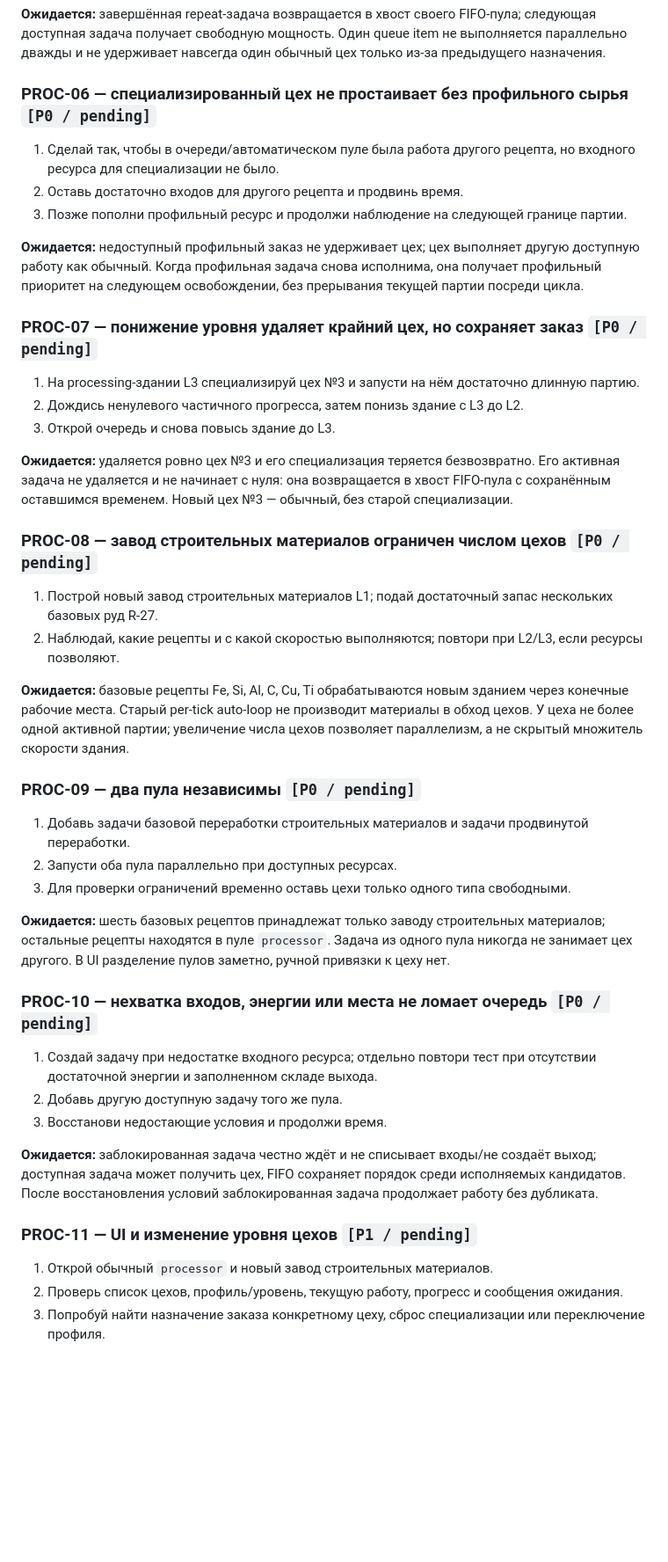
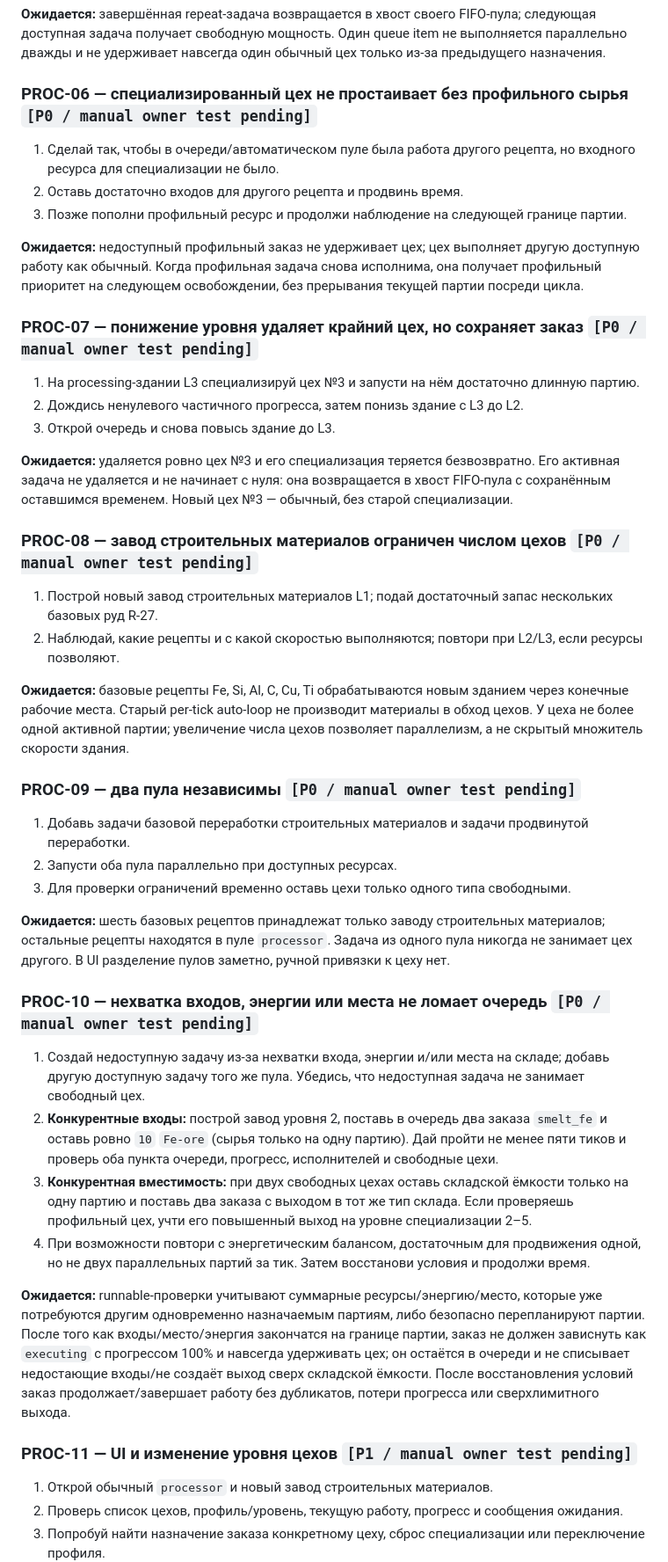
Before and after one commit to vivasua-collab/spacegame, a Markdown page: docs/playtest-checklist.md, the part around one of its changes. Shown at 88% size. Drawn GitHub-style; blank space fills up the shorter version.

Commit message:
docs: mark workshop implementation ready for owner playtest

```diff
--- a/docs/playtest-checklist.md
+++ b/docs/playtest-checklist.md
@@ -335,41 +335,42 @@
 
 **Ожидается:** завершённая repeat-задача возвращается в хвост своего FIFO-пула; следующая доступная задача получает свободную мощность. Один queue item не выполняется параллельно дважды и не удерживает навсегда один обычный цех только из-за предыдущего назначения.
 
-### PROC-06 — специализированный цех не простаивает без профильного сырья `[P0 / pending]`
+### PROC-06 — специализированный цех не простаивает без профильного сырья `[P0 / manual owner test pending]`
 1. Сделай так, чтобы в очереди/автоматическом пуле была работа другого рецепта, но входного ресурса для специализации не было.
 2. Оставь достаточно входов для другого рецепта и продвинь время.
 3. Позже пополни профильный ресурс и продолжи наблюдение на следующей границе партии.
 
 **Ожидается:** недоступный профильный заказ не удерживает цех; цех выполняет другую доступную работу как обычный. Когда профильная задача снова исполнима, она получает профильный приоритет на следующем освобождении, без прерывания текущей партии посреди цикла.
 
-### PROC-07 — понижение уровня удаляет крайний цех, но сохраняет заказ `[P0 / pending]`
+### PROC-07 — понижение уровня удаляет крайний цех, но сохраняет заказ `[P0 / manual owner test pending]`
 1. На processing-здании L3 специализируй цех №3 и запусти на нём достаточно длинную партию.
 2. Дождись ненулевого частичного прогресса, затем понизь здание с L3 до L2.
 3. Открой очередь и снова повысь здание до L3.
 
 **Ожидается:** удаляется ровно цех №3 и его специализация теряется безвозвратно. Его активная задача не удаляется и не начинает с нуля: она возвращается в хвост FIFO-пула с сохранённым оставшимся временем. Новый цех №3 — обычный, без старой специализации.
 
-### PROC-08 — завод строительных материалов ограничен числом цехов `[P0 / pending]`
+### PROC-08 — завод строительных материалов ограничен числом цехов `[P0 / manual owner test pending]`
 1. Построй новый завод строительных материалов L1; подай достаточный запас нескольких базовых руд R-27.
 2. Наблюдай, какие рецепты и с какой скоростью выполняются; повтори при L2/L3, если ресурсы позволяют.
 
 **Ожидается:** базовые рецепты Fe, Si, Al, C, Cu, Ti обрабатываются новым зданием через конечные рабочие места. Старый per-tick auto-loop не производит материалы в обход цехов. У цеха не более одной активной партии; увеличение числа цехов позволяет параллелизм, а не скрытый множитель скорости здания.
 
-### PROC-09 — два пула независимы `[P0 / pending]`
+### PROC-09 — два пула независимы `[P0 / manual owner test pending]`
 1. Добавь задачи базовой переработки строительных материалов и задачи продвинутой переработки.
 2. Запусти оба пула параллельно при доступных ресурсах.
 3. Для проверки ограничений временно оставь цехи только одного типа свободными.
 
 **Ожидается:** шесть базовых рецептов принадлежат только заводу строительных материалов; остальные рецепты находятся в пуле `processor`. Задача из одного пула никогда не занимает цех другого. В UI разделение пулов заметно, ручной привязки к цеху нет.
 
-### PROC-10 — нехватка входов, энергии или места не ломает очередь `[P0 / pending]`
-1. Создай задачу при недостатке входного ресурса; отдельно повтори тест при отсутствии достаточной энергии и заполненном складе выхода.
-2. Добавь другую доступную задачу того же пула.
-3. Восстанови недостающие условия и продолжи время.
+### PROC-10 — нехватка входов, энергии или места не ломает очередь `[P0 / manual owner test pending]`
+1. Создай недоступную задачу из-за нехватки входа, энергии и/или места на складе; добавь другую доступную задачу того же пула. Убедись, что недоступная задача не занимает свободный цех.
+2. **Конкурентные входы:** построй завод уровня 2, поставь в очередь два заказа `smelt_fe` и оставь ровно `10` `Fe-ore` (сырья только на одну партию). Дай пройти не менее пяти тиков и проверь оба пункта очереди, прогресс, исполнителей и свободные цехи.
+3. **Конкурентная вместимость:** при двух свободных цехах оставь складской ёмкости только на одну партию и поставь два заказа с выходом в тот же тип склада. Если проверяешь профильный цех, учти его повышенный выход на уровне специализации 2–5.
+4. При возможности повтори с энергетическим балансом, достаточным для продвижения одной, но не двух параллельных партий за тик. Затем восстанови условия и продолжи время.
 
-**Ожидается:** заблокированная задача честно ждёт и не списывает входы/не создаёт выход; доступная задача может получить цех, FIFO сохраняет порядок среди исполняемых кандидатов. После восстановления условий заблокированная задача продолжает работу без дубликата.
+**Ожидается:** runnable-проверки учитывают суммарные ресурсы/энергию/место, которые уже потребуются другим одновременно назначаемым партиям, либо безопасно перепланируют партии. После того как входы/место/энергия закончатся на границе партии, заказ не должен зависнуть как `executing` с прогрессом 100% и навсегда удерживать цех; он остаётся в очереди и не списывает недостающие входы/не создаёт выход сверх складской ёмкости. После восстановления условий заказ продолжает/завершает работу без дубликатов, потери прогресса или сверхлимитного выхода.
 
-### PROC-11 — UI и изменение уровня цехов `[P1 / pending]`
+### PROC-11 — UI и изменение уровня цехов `[P1 / manual owner test pending]`
 1. Открой обычный `processor` и новый завод строительных материалов.
 2. Проверь список цехов, профиль/уровень, текущую работу, прогресс и сообщения ожидания.
 3. Попробуй найти назначение заказа конкретному цеху, сброс специализации или переключение профиля.
```
Also changed, not shown: other parts of docs/playtest-checklist.md (+9 -9 lines).
